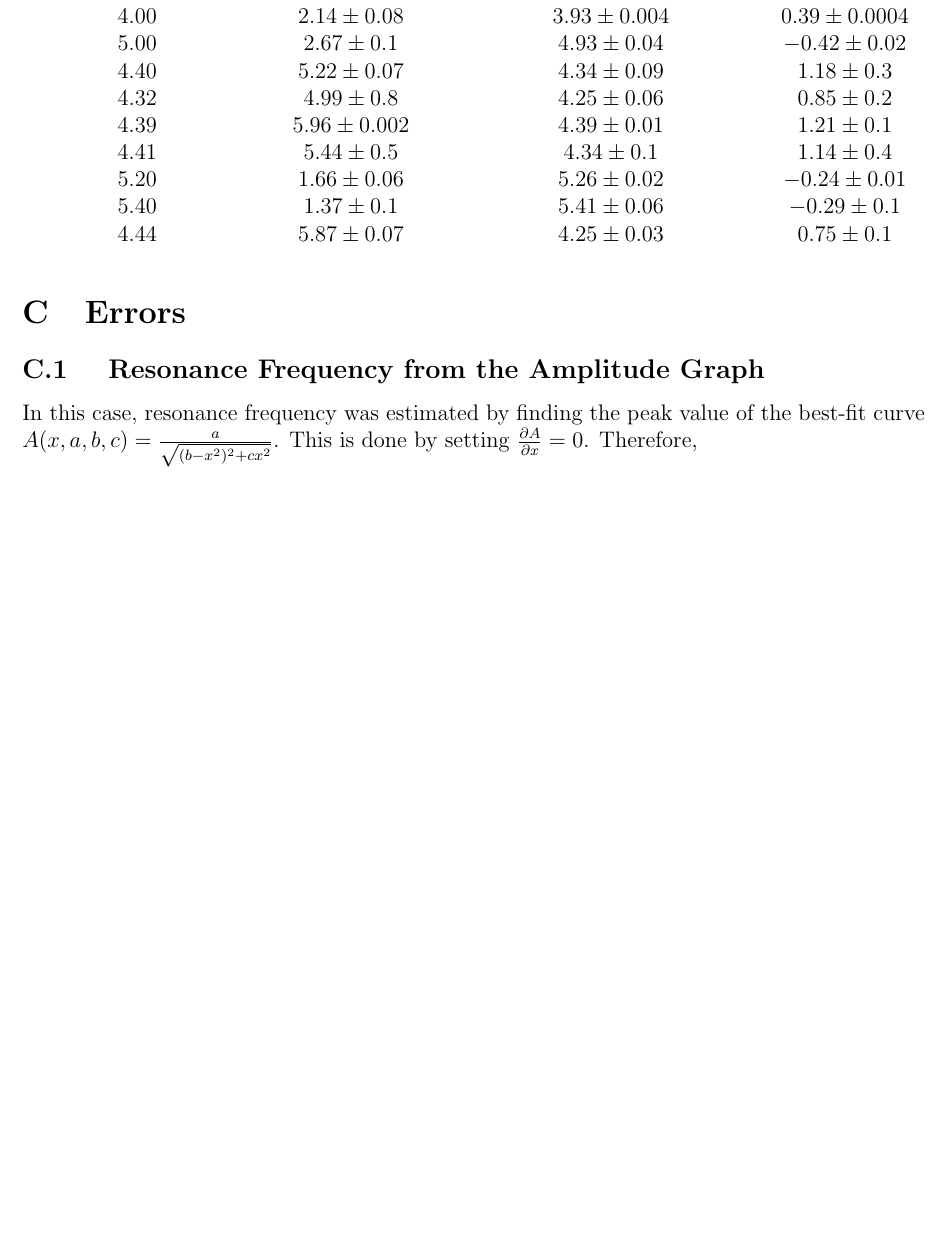
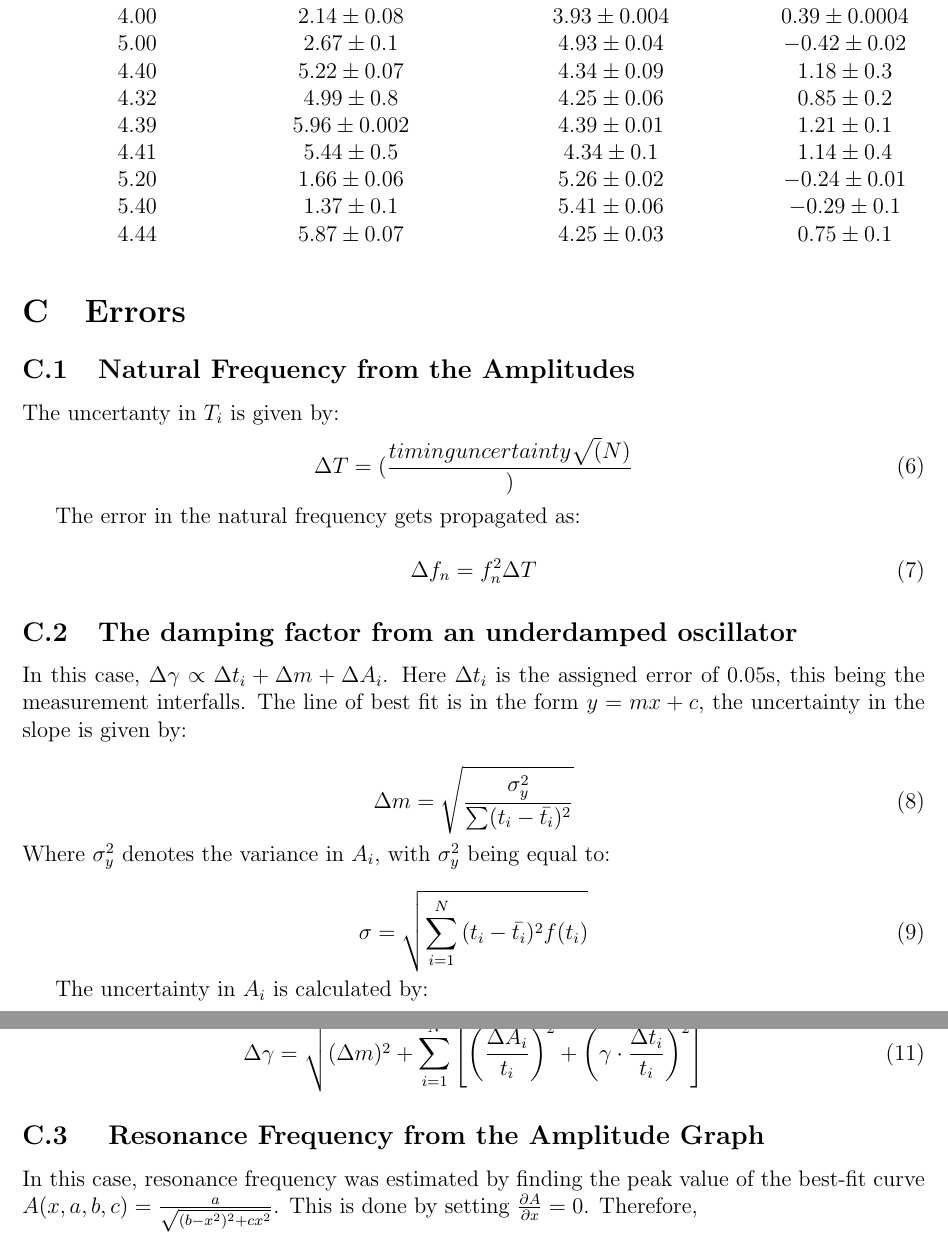
Before and after one commit to euwaka/labs, a LaTeX paper (oscillations/main.tex, which reads oscillations/sections/errors.tex): part of page 7 of 8 before the commit and two parts of pages 8 and 9 of 10 after it, the two joined at a grey line, cut so that both start at the same text, the shorter picture padded with empty space. Compiled offline with pdfLaTeX.

Commit message:
error analysis part 1

```diff
--- a/oscillations/sections/errors.tex
+++ b/oscillations/sections/errors.tex
@@ -1,3 +1,38 @@
+\subsection{Natural Frequency from the Amplitudes} \label{appendix:errors:fn_amplitude}
+
+The uncertanty in $T_i$ is given by:
+\begin{equation}
+  \Delta T = (\frac{timing uncertainty\sqrt(N )})
+\end{equation}
+
+The error in the natural frequency gets propagated as:
+
+\begin{equation}
+  \Delta f_n = f_n^2\Delta T
+\end{equation}
+
+\subsection{The damping factor from an underdamped oscillator}
+In this case, $\Delta \gamma \propto \Delta t_i +\Delta m + \Delta A_i$. Here $\Delta t_i$ is the assigned error of $0.05$s, this being the measurement interfalls. The line of best fit is in the form $y=mx+c$, the uncertainty in the slope is given by:
+
+\begin{equation}
+  \Delta m = \sqrt{\frac{\sigma_y^2}{\sum (t_i - \bar{t_i})^2}}
+\end{equation}
+Where $\sigma_y^2$ denotes the variance in $A_i$, with $\sigma_y^2$ being equal to:
+
+\begin{equation}
+\sigma = \sqrt{\sum_{i=1}^{N} {(t_i - \bar{t_i})^2}{f(t_i)}}
+\end{equation}
+
+The uncertainty in $A_i$ is calculated by:
+\begin{equation}
+  s = \sqrt{\frac{1}{N-1}\sum_{i = 1}^{N}(t_i - \bar{t_i})^2}
+\end{equation}
+
+Combing the previous stated uncertanties lead to a value of $\Delta \gamma$ that is determined by:
+\begin{equation}
+  \Delta \gamma = \sqrt{(\Delta m)^2 + \sum_{i=1}^{N} \left[ \left( \frac{\Delta A_i}{t_i} \right)^2 + \left( \gamma \cdot \frac{\Delta t_i}{t_i} \right)^2 \right]}
+\end{equation}
+
 \subsection{ Resonance Frequency from the Amplitude Graph } \label{appendix:errors:res_ampl}
 
 In this case, resonance frequency was estimated by finding the peak value of the best-fit curve $A(x, a, b, c) = \frac{a}{\sqrt{(b-x^2)^2 + cx^2}}$. This is done by setting $\frac{\partial A}{\partial x} = 0$. Therefore,
```
Also changed, not shown: oscillations/main.tex (+1 -1 lines), oscillations/sections/results.tex (+14 -6 lines), oscillations/images/Undamped_Oscillations.png (renamed from oscillations/images/Undamped Oscillations.png), oscillations/images/log.png (renamed from oscillations/images/Log of damping factor.png), oscillations/images/underdamped.png (renamed from oscillations/images/Damped by magnet.png).
